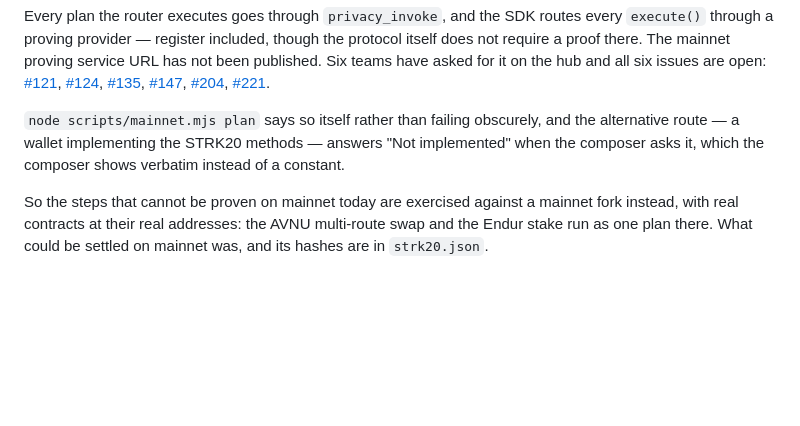
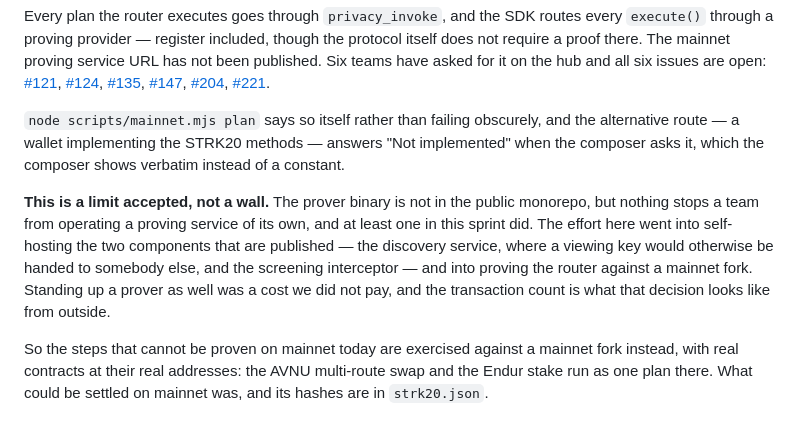
Before and after one commit to PugarHuda/jalin, a Markdown page: README.md, the part around the change. Drawn GitHub-style; blank space fills up the shorter version.

Commit message:
"the ceiling" overstated a limit this project chose to accept
The transaction-count section leaned on the mainnet proving service URL being
unpublished and six open issues asking for it, and let that read as impossible.
It is not: the prover binary is absent from the public monorepo, but a team can
operate a proving service of its own, and at least one entrant in this sprint
did exactly that.

prover/README.md already said as much - "point PROVING_SERVICE_URL at a prover
you operate" - so the two documents disagreed, and the wrong one was the one a
judge reads first. Corrected to what actually happened: discovery and screening
self-hosted because they are published and carry the privacy and compliance
weight, the router proven against a mainnet fork, and a prover not stood up
because that cost was not paid.

A README that overstates a constraint is worse than one that admits a decision.

Co-Authored-By: Claude Opus 5 (1M context) <noreply@anthropic.com>
Claude-Session: https://claude.ai/code/session_016KFAMtAWz7bUV7ag524sU5

```diff
--- a/README.md
+++ b/README.md
@@ -412,6 +412,15 @@ the alternative route — a wallet implementing the STRK20 methods — answers "
 implemented" when the composer asks it, which the composer shows verbatim instead
 of a constant.
 
+**This is a limit accepted, not a wall.** The prover binary is not in the public
+monorepo, but nothing stops a team from operating a proving service of its own,
+and at least one in this sprint did. The effort here went into self-hosting the
+two components that are published — the discovery service, where a viewing key
+would otherwise be handed to somebody else, and the screening interceptor — and
+into proving the router against a mainnet fork. Standing up a prover as well was
+a cost we did not pay, and the transaction count is what that decision looks like
+from outside.
+
 So the steps that cannot be proven on mainnet today are exercised against a
 mainnet fork instead, with real contracts at their real addresses: the AVNU
 multi-route swap and the Endur stake run as one plan there. What could be settled
```
